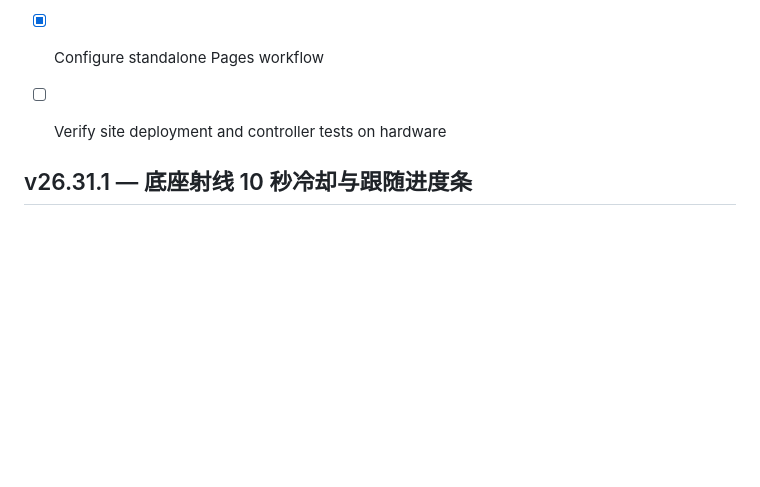
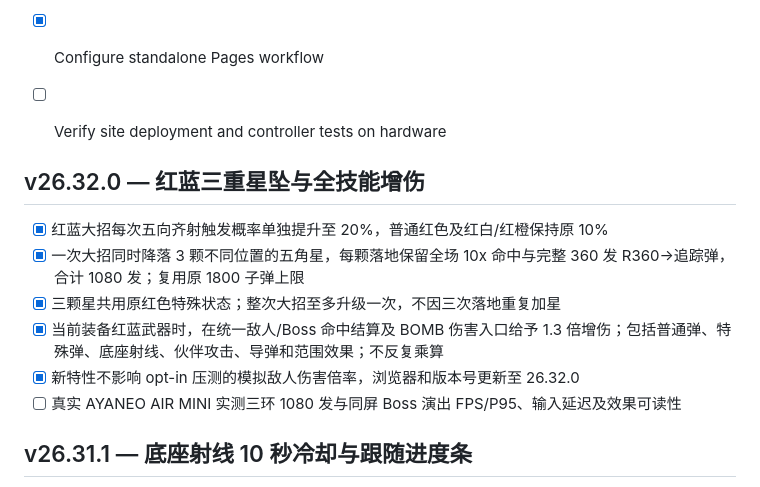
Before and after one commit to rushairer/NeonWings-Pan, a Markdown page: ROADMAP.md, the part around the change. Rendered like a GitHub page; blank space fills up the shorter version.

Commit message:
test/docs: redblue triple Starfall 20pct and 1.3x trait v26.32.0

```diff
--- a/ROADMAP.md
+++ b/ROADMAP.md
@@ -8,6 +8,15 @@ Independently maintained from NeonWings commit `5ebcb1de1adb288b41a3c5e387f747bc
 - [ ] Verify site deployment and controller tests on hardware
 
 
+
+## v26.32.0 — 红蓝三重星坠与全技能增伤
+
+- [x] 红蓝大招每次五向齐射触发概率单独提升至 20%，普通红色及红白/红橙保持原 10%
+- [x] 一次大招同时降落 3 颗不同位置的五角星，每颗落地保留全场 10x 命中与完整 360 发 R360→追踪弹，合计 1080 发；复用原 1800 子弹上限
+- [x] 三颗星共用原红色特殊状态；整次大招至多升级一次，不因三次落地重复加星
+- [x] 当前装备红蓝武器时，在统一敌人/Boss 命中结算及 BOMB 伤害入口给予 1.3 倍增伤；包括普通弹、特殊弹、底座射线、伙伴攻击、导弹和范围效果；不反复乘算
+- [x] 新特性不影响 opt-in 压测的模拟敌人伤害倍率，浏览器和版本号更新至 26.32.0
+- [ ] 真实 AYANEO AIR MINI 实测三环 1080 发与同屏 Boss 演出 FPS/P95、输入延迟及效果可读性
 
 ## v26.31.1 — 底座射线 10 秒冷却与跟随进度条
 
```
